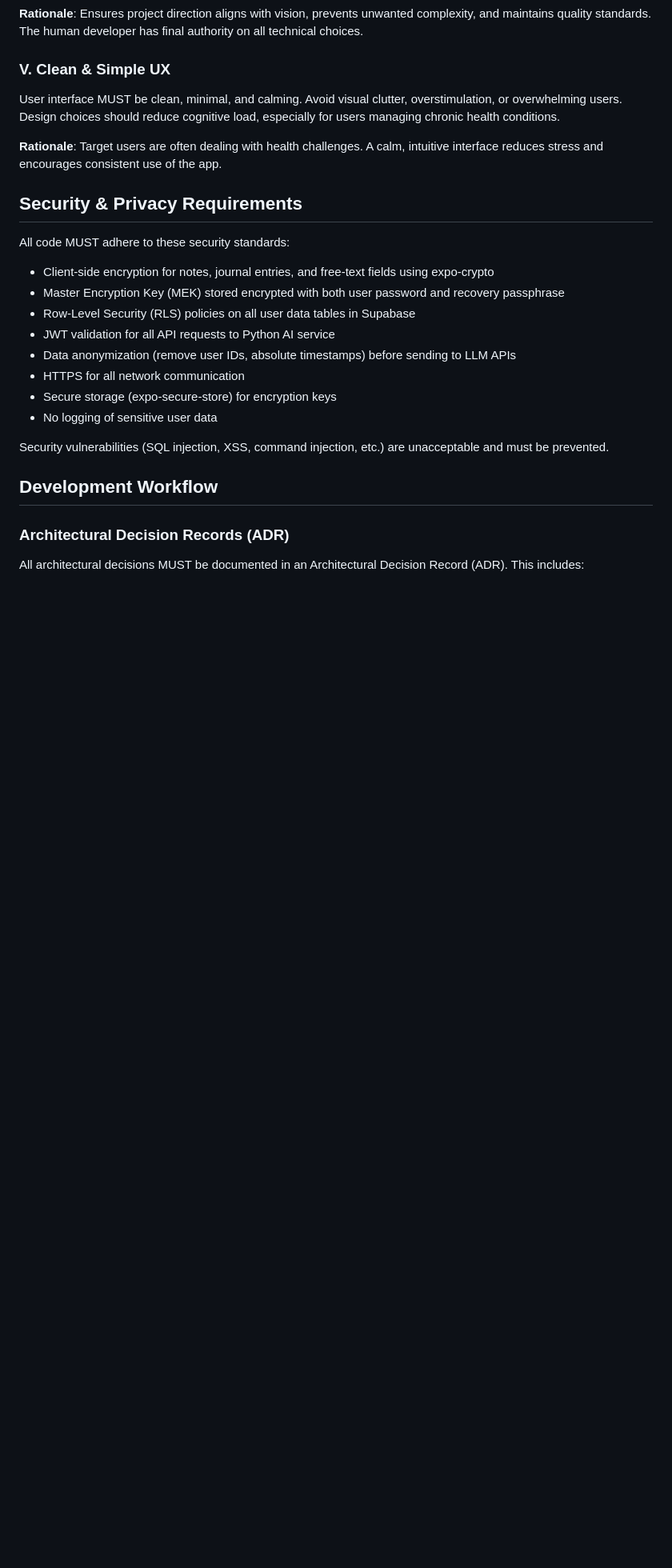
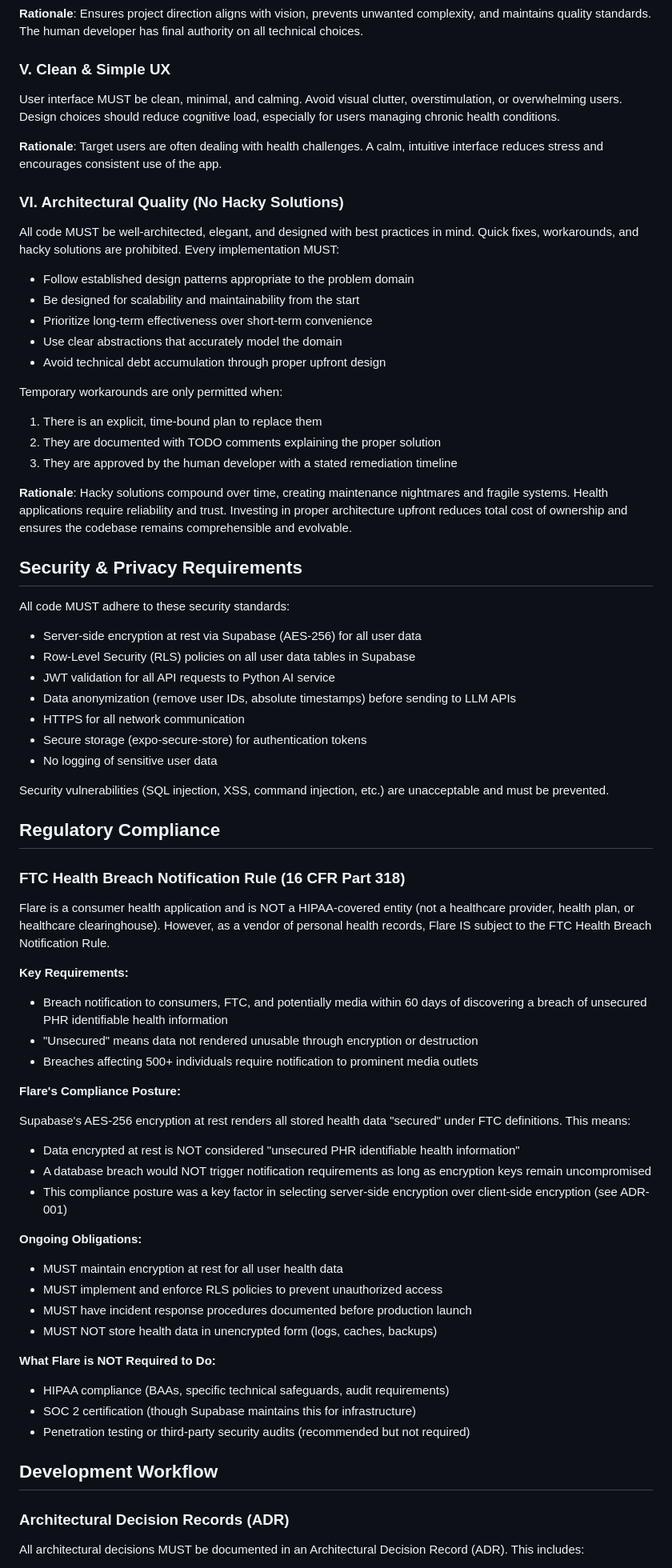
Before and after one commit to Valerie-Freeman/flare-app, a Markdown page: .specify/memory/constitution.md, the part around one of its changes. Shown at 80% size. Drawn GitHub-style; blank space fills up the shorter version.

Commit message:
Update constitution to v1.4.0 (server-side encryption + FTC compliance)
- Update Principle III: Privacy & Data Security to reflect server-side
  encryption at rest (Supabase AES-256) instead of client-side MEK
- Update Security & Privacy Requirements to remove MEK/expo-crypto refs
- Add Regulatory Compliance section documenting FTC Health Breach
  Notification Rule applicability and compliance posture
- Document how AES-256 encryption satisfies "secured" data definition

Co-Authored-By: Claude Opus 4.5 <noreply@anthropic.com>

```diff
--- a/.specify/memory/constitution.md
+++ b/.specify/memory/constitution.md
@@ -44,20 +45,68 @@ User interface MUST be clean, minimal, and calming. Avoid visual clutter, overst
 
 **Rationale**: Target users are often dealing with health challenges. A calm, intuitive interface reduces stress and encourages consistent use of the app.
 
+### VI. Architectural Quality (No Hacky Solutions)
+All code MUST be well-architected, elegant, and designed with best practices in mind. Quick fixes, workarounds, and hacky solutions are prohibited. Every implementation MUST:
+
+- Follow established design patterns appropriate to the problem domain
+- Be designed for scalability and maintainability from the start
+- Prioritize long-term effectiveness over short-term convenience
+- Use clear abstractions that accurately model the domain
+- Avoid technical debt accumulation through proper upfront design
+
+Temporary workarounds are only permitted when:
+1. There is an explicit, time-bound plan to replace them
+2. They are documented with TODO comments explaining the proper solution
+3. They are approved by the human developer with a stated remediation timeline
+
+**Rationale**: Hacky solutions compound over time, creating maintenance nightmares and fragile systems. Health applications require reliability and trust. Investing in proper architecture upfront reduces total cost of ownership and ensures the codebase remains comprehensible and evolvable.
+
 ## Security & Privacy Requirements
 
 All code MUST adhere to these security standards:
 
-- Client-side encryption for notes, journal entries, and free-text fields using expo-crypto
-- Master Encryption Key (MEK) stored encrypted with both user password and recovery passphrase
+- Server-side encryption at rest via Supabase (AES-256) for all user data
 - Row-Level Security (RLS) policies on all user data tables in Supabase
 - JWT validation for all API requests to Python AI service
 - Data anonymization (remove user IDs, absolute timestamps) before sending to LLM APIs
 - HTTPS for all network communication
-- Secure storage (expo-secure-store) for encryption keys
+- Secure storage (expo-secure-store) for authentication tokens
 - No logging of sensitive user data
 
 Security vulnerabilities (SQL injection, XSS, command injection, etc.) are unacceptable and must be prevented.
+
+## Regulatory Compliance
+
+### FTC Health Breach Notification Rule (16 CFR Part 318)
+
+Flare is a consumer health application and is NOT a HIPAA-covered entity (not a healthcare provider, health plan, or healthcare clearinghouse). However, as a vendor of personal health records, Flare IS subject to the FTC Health Breach Notification Rule.
+
+**Key Requirements:**
+
+- Breach notification to consumers, FTC, and potentially media within 60 days of discovering a breach of unsecured PHR identifiable health information
+- "Unsecured" means data not rendered unusable through encryption or destruction
+- Breaches affecting 500+ individuals require notification to prominent media outlets
+
+**Flare's Compliance Posture:**
+
+Supabase's AES-256 encryption at rest renders all stored health data "secured" under FTC definitions. This means:
+
+- Data encrypted at rest is NOT considered "unsecured PHR identifiable health information"
+- A database breach would NOT trigger notification requirements as long as encryption keys remain uncompromised
+- This compliance posture was a key factor in selecting server-side encryption over client-side encryption (see ADR-001)
+
+**Ongoing Obligations:**
+
+- MUST maintain encryption at rest for all user health data
+- MUST implement and enforce RLS policies to prevent unauthorized access
+- MUST have incident response procedures documented before production launch
+- MUST NOT store health data in unencrypted form (logs, caches, backups)
+
+**What Flare is NOT Required to Do:**
+
+- HIPAA compliance (BAAs, specific technical safeguards, audit requirements)
+- SOC 2 certification (though Supabase maintains this for infrastructure)
+- Penetration testing or third-party security audits (recommended but not required)
 
 ## Development Workflow
 
```
Also changed, not shown: other parts of .specify/memory/constitution.md (+13 -11 lines).
